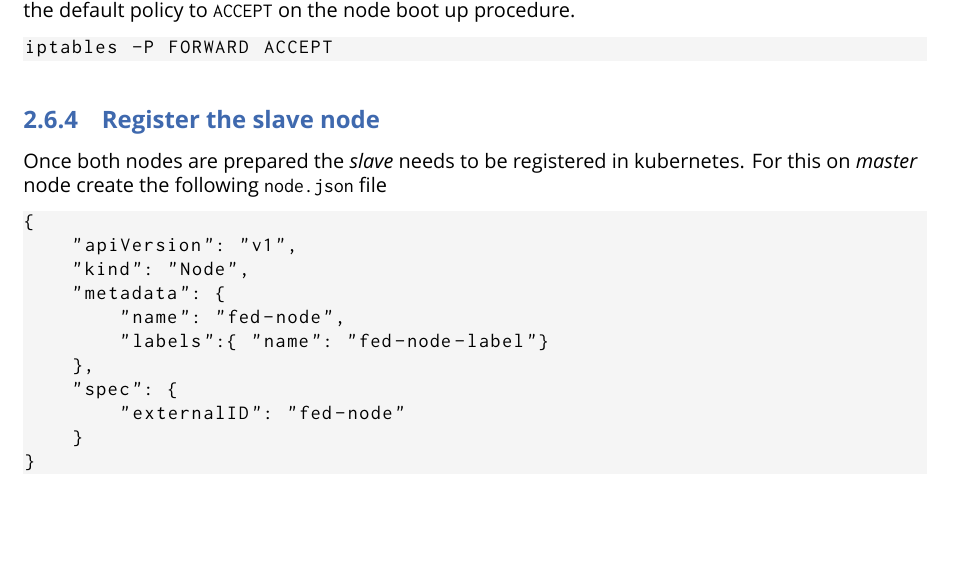
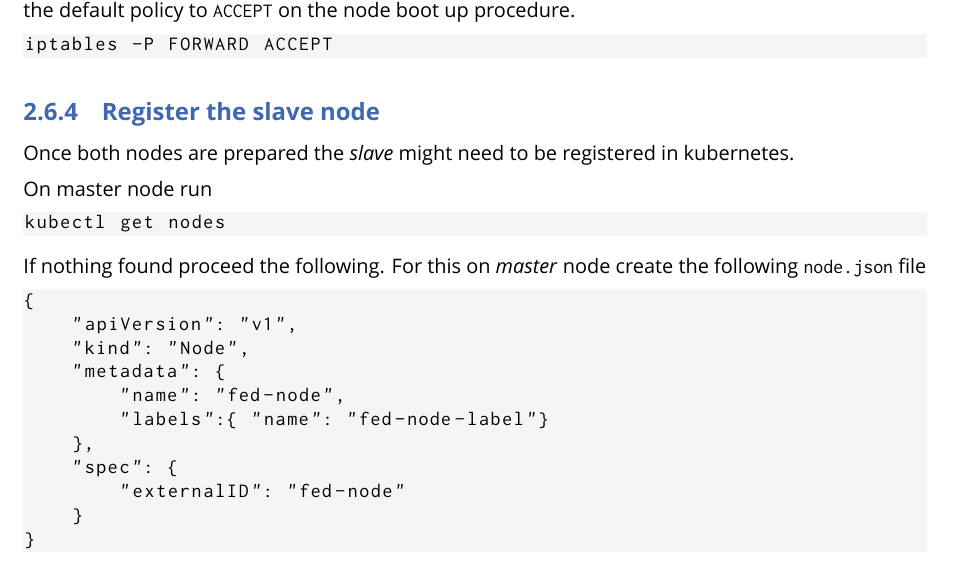
Before and after one commit to swiftycloud/swifty, a LaTeX book (docs/swifty.tex, which reads docs/setup.tex): part of page 8 of 12, cut so that both start at the same text, the shorter picture padded with empty space. Compiled offline with XeLaTeX.

Commit message:
docs: Add note about registering slave node
Signed-off-by: Cyrill Gorcunov <gorcunov@gmail.com>

```diff
--- a/docs/setup.tex
+++ b/docs/setup.tex
@@ -362,9 +362,18 @@
 \subsection{Register the slave node}
 \label{subsec:setup-kuber-register-slave}
 
-Once both nodes are prepared the \emph{slave} needs to be
-registered in kubernetes. For this on \emph{master}
-node create the following \code{node.json} file
+Once both nodes are prepared the \emph{slave} might need
+to be registered in kubernetes.
+
+On master node run
+
+\begin{lstlisting}
+kubectl get nodes
+\end{lstlisting}
+
+If nothing found proceed the following. For this on
+\emph{master} node create the following \code{node.json}
+file
 
 \begin{lstlisting}
 {
```
